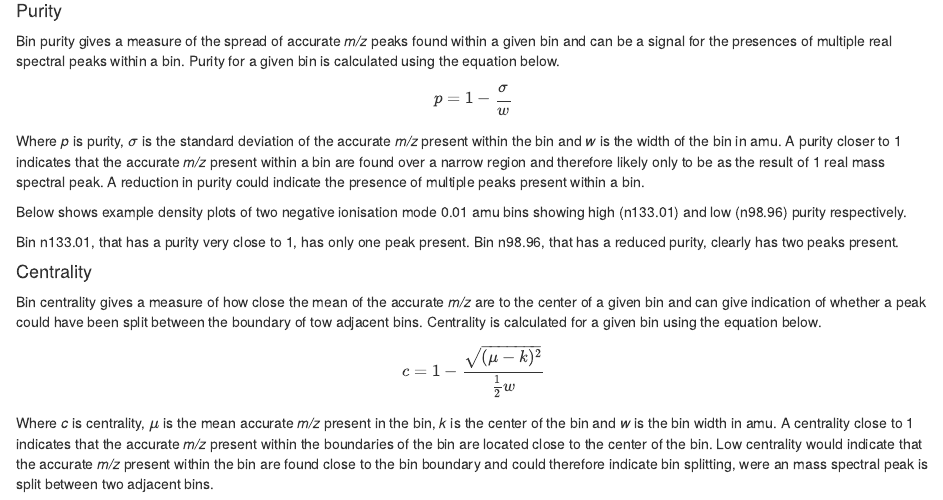
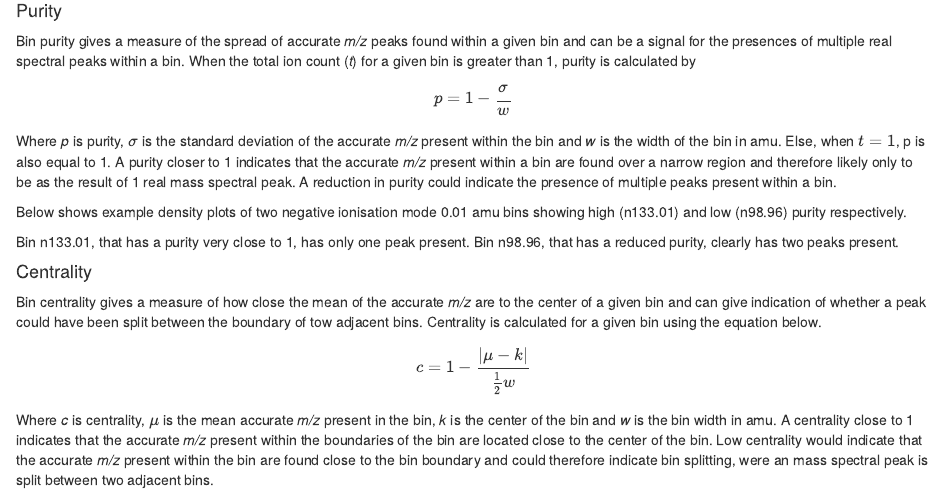
Before and after one commit to aberHRML/binneR, an R Markdown document (vignettes/binneR.Rmd): the page in a window 1100 px wide, from 3650 px down. Rendered offline with R 4.5, knitr and Pandoc, with nearby package versions; drawn as R Markdown's standard HTML page in place of the format the file asks for.

Commit message:
alterations to bin measure equations in vignette

```diff
--- a/vignettes/binneR.Rmd
+++ b/vignettes/binneR.Rmd
@@ -314,11 +314,12 @@ measures <- summarise(measures,purity = binneR:::binPurity(mz,Intensity),central
 #### Purity
 
 Bin purity gives a measure of the spread of accurate *m/z* peaks found within a given bin and can be a signal for the presences of multiple real spectral peaks within a bin.
-Purity for a given bin is calculated using the equation below.
+When the total ion count (*t*) for a given bin is greater than 1, purity is calculated by
 
 $$p = 1 - \frac{\sigma}{w} $$
 
 Where *p* is purity, $\sigma$ is the standard deviation of the accurate *m/z* present within the bin and *w* is the width of the bin in amu.
+Else, when $t = 1$, p  is also equal to 1.
 A purity closer to 1 indicates that the accurate *m/z* present within a bin are found over a narrow region and therefore likely only to be as the result of 1 real mass spectral peak.
 A reduction in purity could indicate the presence of multiple peaks present within a bin.
 
@@ -365,7 +366,7 @@ Bin n98.96, that has a reduced purity, clearly has two peaks present.
 Bin centrality gives a measure of how close the mean of the accurate *m/z* are to the center of a given bin and can give indication of whether a peak could have been split between the boundary of tow adjacent bins.
 Centrality is calculated for a given bin using the equation below.
 
-$$ c = 1 - \frac{\sqrt{(\mu - k)^2}}{\frac{1}{2}w}$$
+$$ c = 1 - \frac{|\mu - k|}{\frac{1}{2}w}$$
 
 Where *c* is centrality, $\mu$ is the mean accurate *m/z* present in the bin, *k* is the center of the bin and *w* is the bin width in amu.
 A centrality close to 1 indicates that the accurate *m/z* present within the boundaries of the bin are located close to the center of the bin.
```
